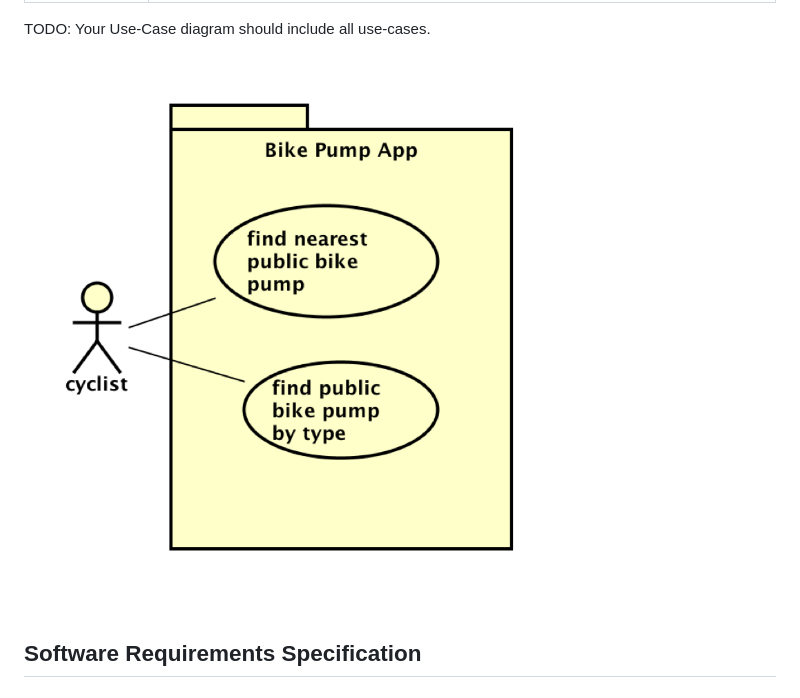
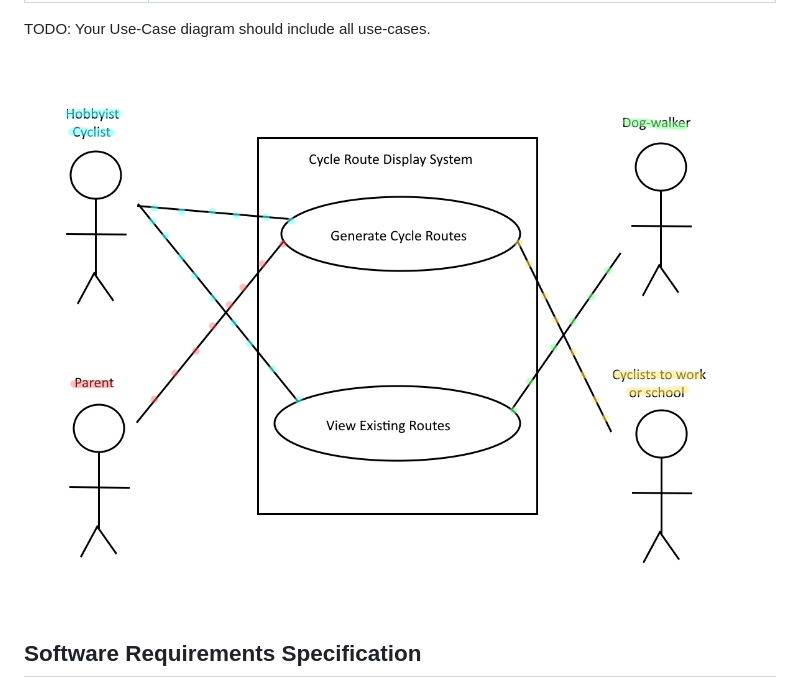
Before and after one commit to Yoshan2006/-Leisure-rides-for-cycling-in-and-around-Bristol-and-South-Gloucestershire., a Markdown page: docs/requirements.md, the part around the change. Drawn GitHub-style.

Commit message:
Linked use case diagram correctly

```diff
--- a/docs/requirements.md
+++ b/docs/requirements.md
@@ -54,7 +54,7 @@ TODO: Describe each use case (at least one per team member).
 
 TODO: Your Use-Case diagram should include all use-cases.
 
-![Insert your Use-Case Diagram Here](images/use-case.png)
+![Insert your Use-Case Diagram Here](images/UseCaseDiagram.png)
 
 ## Software Requirements Specification
 ### Functional requirements
```
